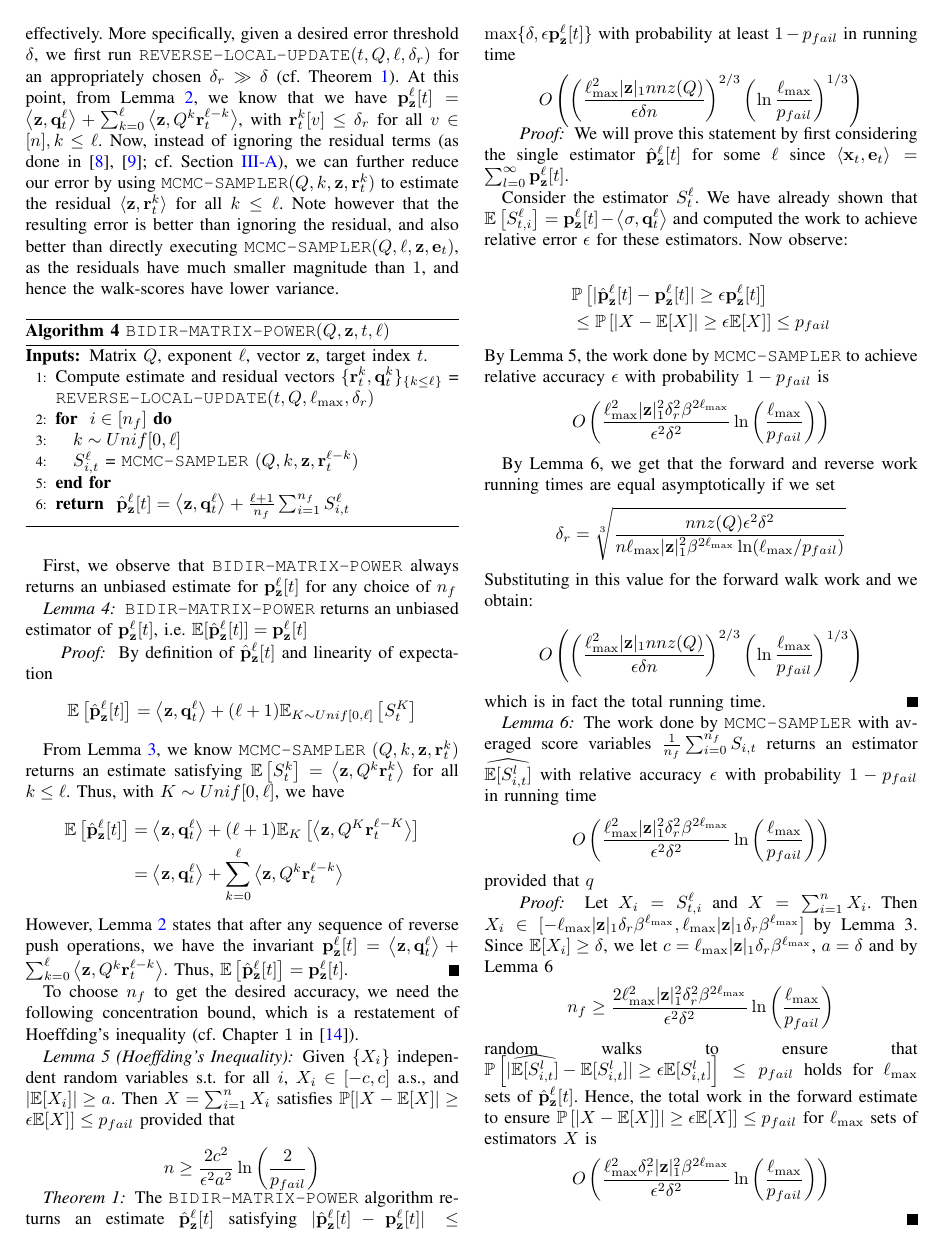
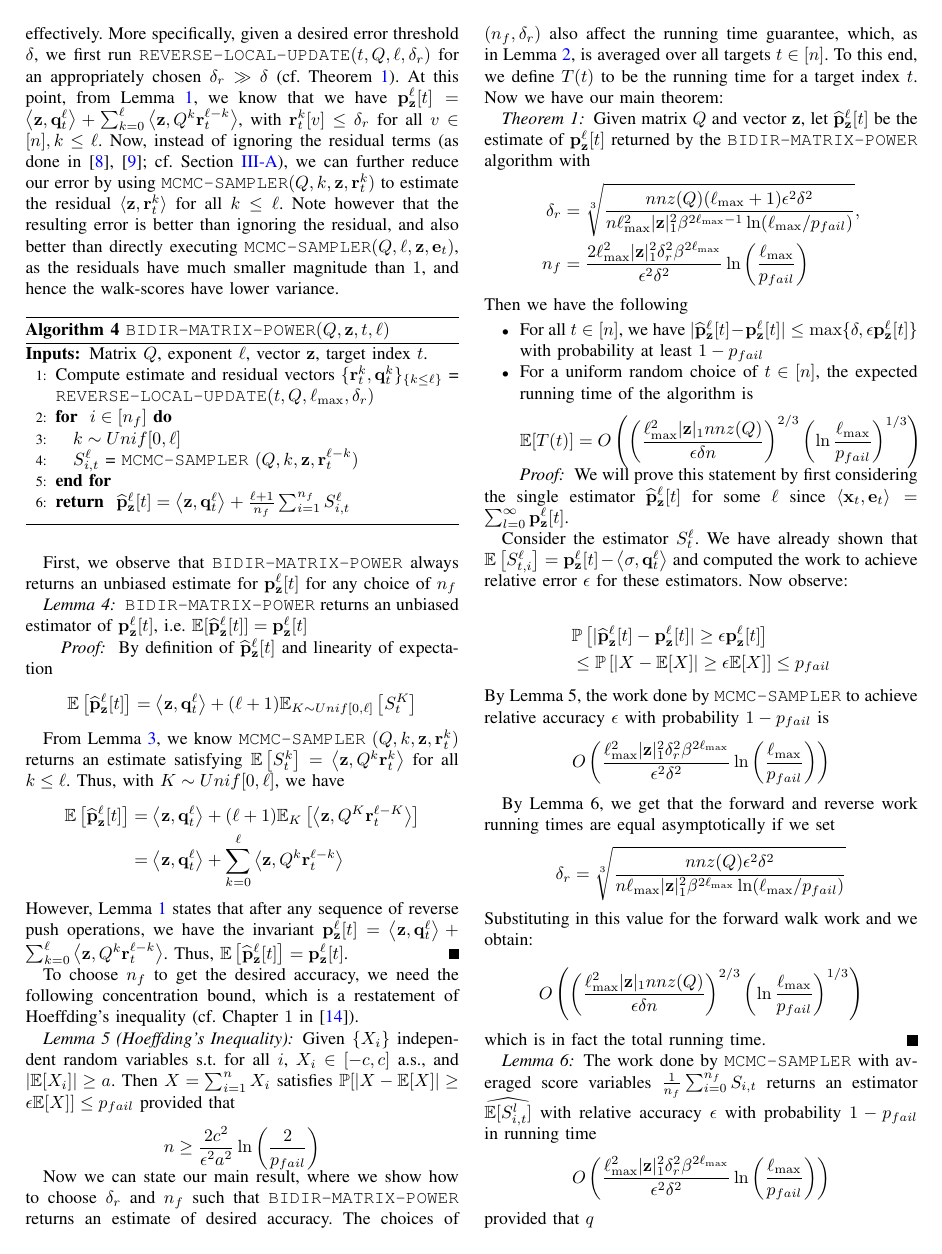
Before and after one commit to SidBanerjee/Fast-Linsolve, a LaTeX paper (main.tex, which reads proofs.tex): page 5 of 6. Compiled offline with pdfLaTeX.

Commit message:
edits to theorem statement

```diff
--- a/main.tex
+++ b/main.tex
@@ -68,7 +68,7 @@
 
 \newcommand{\ip}[2]{\left< #1, #2 \right>}
 \newcommand{\pzlt}{{\mathbf{p}}_\mathbf{z}^{\ell}[t]}
-\newcommand{\pzltest}{\hat{\mathbf{p}}_\mathbf{z}^{\ell}[t]}
+\newcommand{\pzltest}{\widehat{\mathbf{p}}_\mathbf{z}^{\ell}[t]}
 
 \newcommand{\Qstoch}[2]{q^s_{#1 #2}}
 \newcommand{\Qsign}[2]{q^{sign}_{#1 #2}}
--- a/proofs.tex
+++ b/proofs.tex
@@ -104,14 +104,26 @@ Note that if we require the failure conditions to hold for $\lm$ sets of $X's$,
 \end{comment}
 
 
-
+Now we can state our main result, where we show how to choose $\delta_r$ and $n_f$ such that \texttt{BIDIR-MATRIX-POWER} returns an estimate of desired accuracy.
+The choices of $(n_f,\delta_r)$ also affect the running time guarantee, which, as in Lemma \ref{lem:pushruntime}, is averaged over all targets $t\in[n]$.
+To this end, we define $T(t)$ to be the running time for a target index $t$.
+Now we have our main theorem:
 \begin{theorem}
 \label{thm:main}
-The \texttt{BIDIR-MATRIX-POWER} algorithm returns an estimate $\pzltest$ satisfying $|\pzltest-\pzlt|\leq \max\{\delta,\epsilon\pzlt\}$ with probability at least $1-p_{fail}$
-in running time
-$$ O\left( \left(\frac{\lm^2 |\mathbf{z}|_1 nnz(Q)}{\epsilon \delta n} \right)^{2/3} \left(\ln \frac{\lm}{p_{fail}} \right)^{1/3} \right)$$
+Given matrix $Q$ and vector $\bz$, let $\pzltest$ be the estimate of $\pzlt$ returned by the \texttt{BIDIR-MATRIX-POWER} algorithm with
+\begin{align*}
+\delta_r &= \sqrt[3]{\frac{nnz(Q)(\lm + 1) \epsilon^2\delta^2}{n\lm^2 |\mathbf{z}|_1^2\beta^{2\lm - 1}\ln(\lm/p_{fail}) } }, \\
+n_f &= \frac{2 \lm^2|\mathbf{z}|_1^2 \delta_r^2 \beta^{2\lm}}{\epsilon^2\delta^2}\ln \left(\frac{\lm}{p_{fail}}\right)
+\end{align*}
+Then we have the following
+\begin{itemize}
+\item For all $t\in[n]$, we have $|\pzltest-\pzlt|\leq \max\{\delta,\epsilon\pzlt\}$ with probability at least $1-p_{fail}$
+\item For a uniform random choice of $t\in[n]$, the expected running time of the algorithm is
+$$
+\mathbb{E}[T(t)] = O\left( \left(\frac{\lm^2 |\mathbf{z}|_1 nnz(Q)}{\epsilon \delta n} \right)^{2/3} \left(\ln \frac{\lm}{p_{fail}} \right)^{1/3} \right)$$
+\end{itemize}
+\end{theorem}
 
-\end{theorem}
 \begin{proof}
 We will prove this statement by first considering the single estimator $\pzltest$ for some $\ell$ since $\ip{\mathbf{x}_t}{\mathbf{e}_t} = \sum_{l=0}^{\infty} \pzlt$.
 
```
Also changed, not shown: algorithm.tex (+1 -1 lines), main.pdf.
